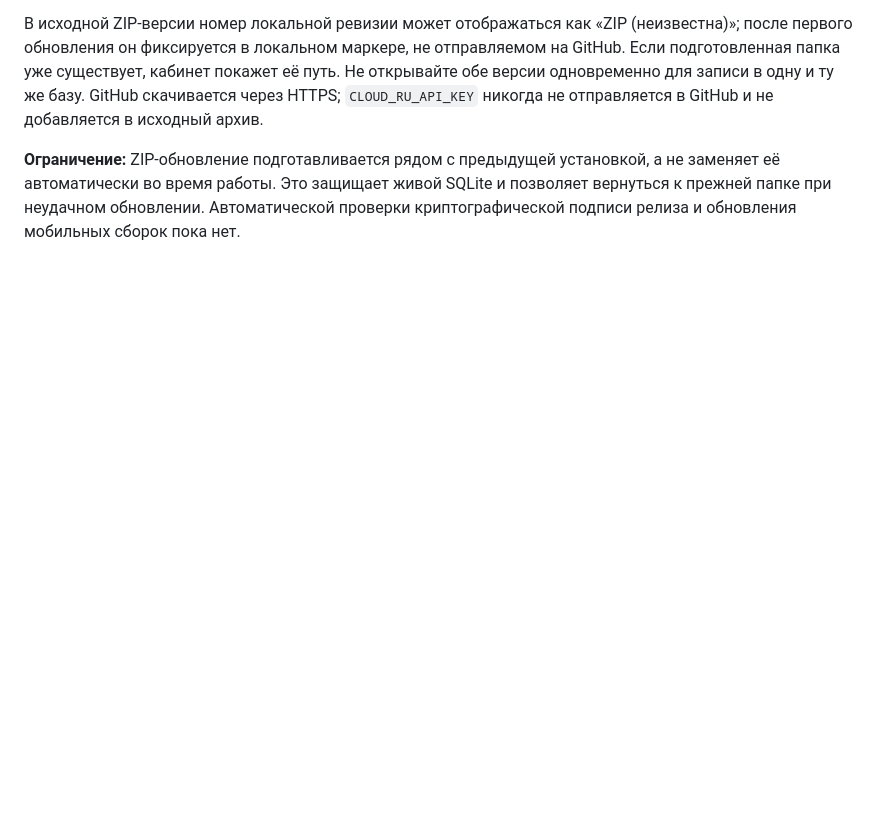
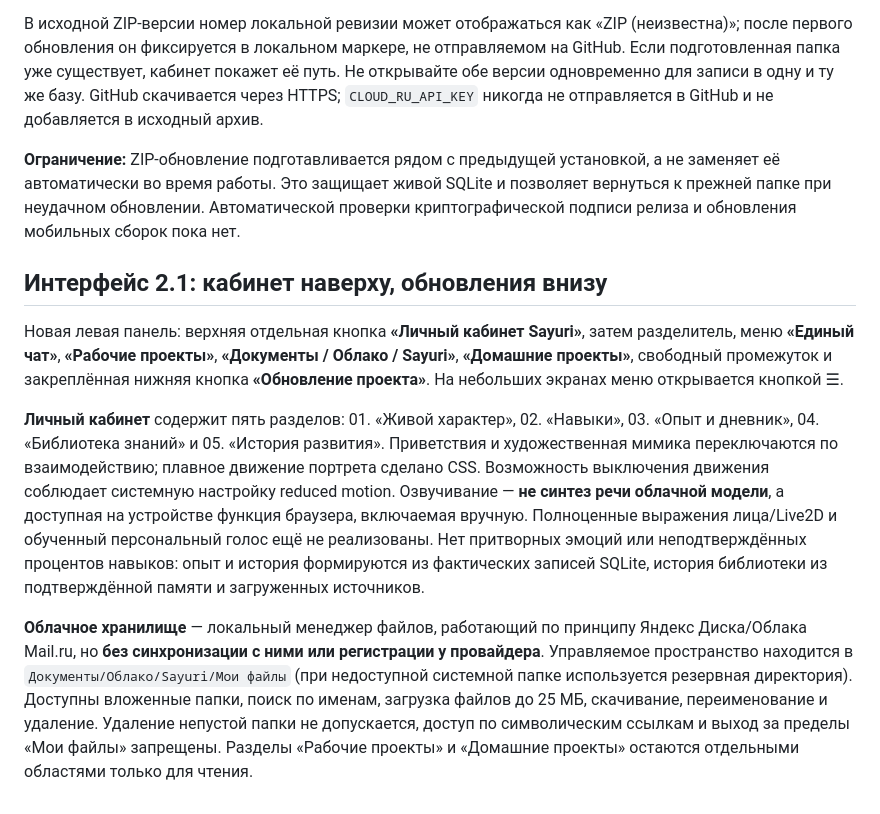
Before and after one commit to Aspksa/Sayuri, a Markdown page: README.md, the part around the change. Drawn GitHub-style; blank space fills up the shorter version.

Commit message:
Document sidebar hierarchy, illustrated personality, real experience and local disk UI

```diff
--- a/README.md
+++ b/README.md
@@ -97,3 +97,11 @@
 В исходной ZIP-версии номер локальной ревизии может отображаться как «ZIP (неизвестна)»; после первого обновления он фиксируется в локальном маркере, не отправляемом на GitHub. Если подготовленная папка уже существует, кабинет покажет её путь. Не открывайте обе версии одновременно для записи в одну и ту же базу. GitHub скачивается через HTTPS; `CLOUD_RU_API_KEY` никогда не отправляется в GitHub и не добавляется в исходный архив.
 
 **Ограничение:** ZIP-обновление подготавливается рядом с предыдущей установкой, а не заменяет её автоматически во время работы. Это защищает живой SQLite и позволяет вернуться к прежней папке при неудачном обновлении. Автоматической проверки криптографической подписи релиза и обновления мобильных сборок пока нет.
+
+
+## Интерфейс 2.1: кабинет наверху, обновления внизу
+Новая левая панель: верхняя отдельная кнопка **«Личный кабинет Sayuri»**, затем разделитель, меню **«Единый чат»**, **«Рабочие проекты»**, **«Документы / Облако / Sayuri»**, **«Домашние проекты»**, свободный промежуток и закреплённая нижняя кнопка **«Обновление проекта»**. На небольших экранах меню открывается кнопкой ☰.
+
+**Личный кабинет** содержит пять разделов: 01. «Живой характер», 02. «Навыки», 03. «Опыт и дневник», 04. «Библиотека знаний» и 05. «История развития». Приветствия и художественная мимика переключаются по взаимодействию; плавное движение портрета сделано CSS. Возможность выключения движения соблюдает системную настройку reduced motion. Озвучивание — **не синтез речи облачной модели**, а доступная на устройстве функция браузера, включаемая вручную. Полноценные выражения лица/Live2D и обученный персональный голос ещё не реализованы. Нет притворных эмоций или неподтверждённых процентов навыков: опыт и история формируются из фактических записей SQLite, история библиотеки из подтверждённой памяти и загруженных источников.
+
+**Облачное хранилище** — локальный менеджер файлов, работающий по принципу Яндекс Диска/Облака Mail.ru, но **без синхронизации с ними или регистрации у провайдера**. Управляемое пространство находится в `Документы/Облако/Sayuri/Мои файлы` (при недоступной системной папке используется резервная директория). Доступны вложенные папки, поиск по именам, загрузка файлов до 25 МБ, скачивание, переименование и удаление. Удаление непустой папки не допускается, доступ по символическим ссылкам и выход за пределы «Мои файлы» запрещены. Разделы «Рабочие проекты» и «Домашние проекты» остаются отдельными областями только для чтения.
```
